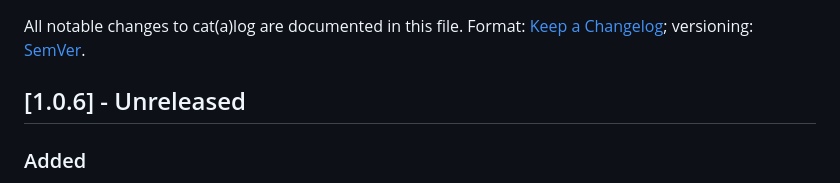
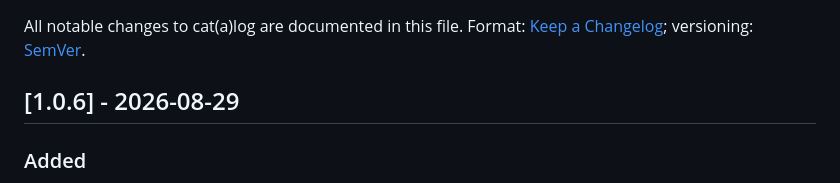
Before and after one commit to paxel/catlog, a Markdown page: CHANGELOG.md, the part around the change. Rendered like a GitHub page.

Commit message:
Date the 1.0.6 changelog

```diff
--- a/CHANGELOG.md
+++ b/CHANGELOG.md
@@ -3,7 +3,7 @@
 All notable changes to cat(a)log are documented in this file.
 Format: [Keep a Changelog](https://keepachangelog.com/en/1.1.0/); versioning: [SemVer](https://semver.org/).
 
-## [1.0.6] - Unreleased
+## [1.0.6] - 2026-08-29
 
 ### Added
 
```
